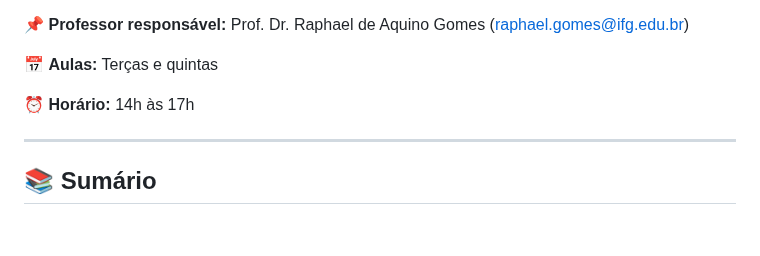
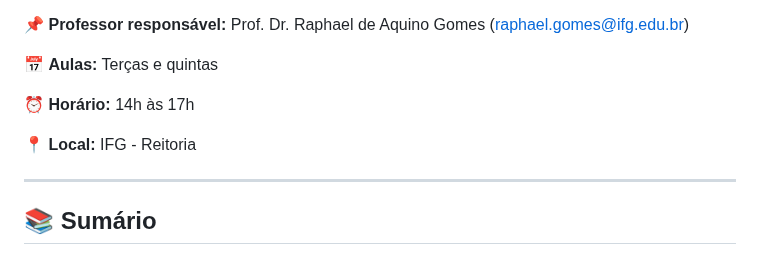
Before and after one commit to raphaeldeaquino/bolsa-futuro-digital-2025, a Markdown page: README.md, the part around the change. Rendered like a GitHub page; blank space fills up the shorter version.

Commit message:
Add location information to README

```diff
--- a/README.md
+++ b/README.md
@@ -11,6 +11,8 @@ Este repositório contém os materiais, atividades e referências do curso **Pro
 📅 **Aulas:** Terças e quintas
 
 ⏰ **Horário:** 14h às 17h
+
+📍 **Local:** IFG - Reitoria
 
 ---
 
```
